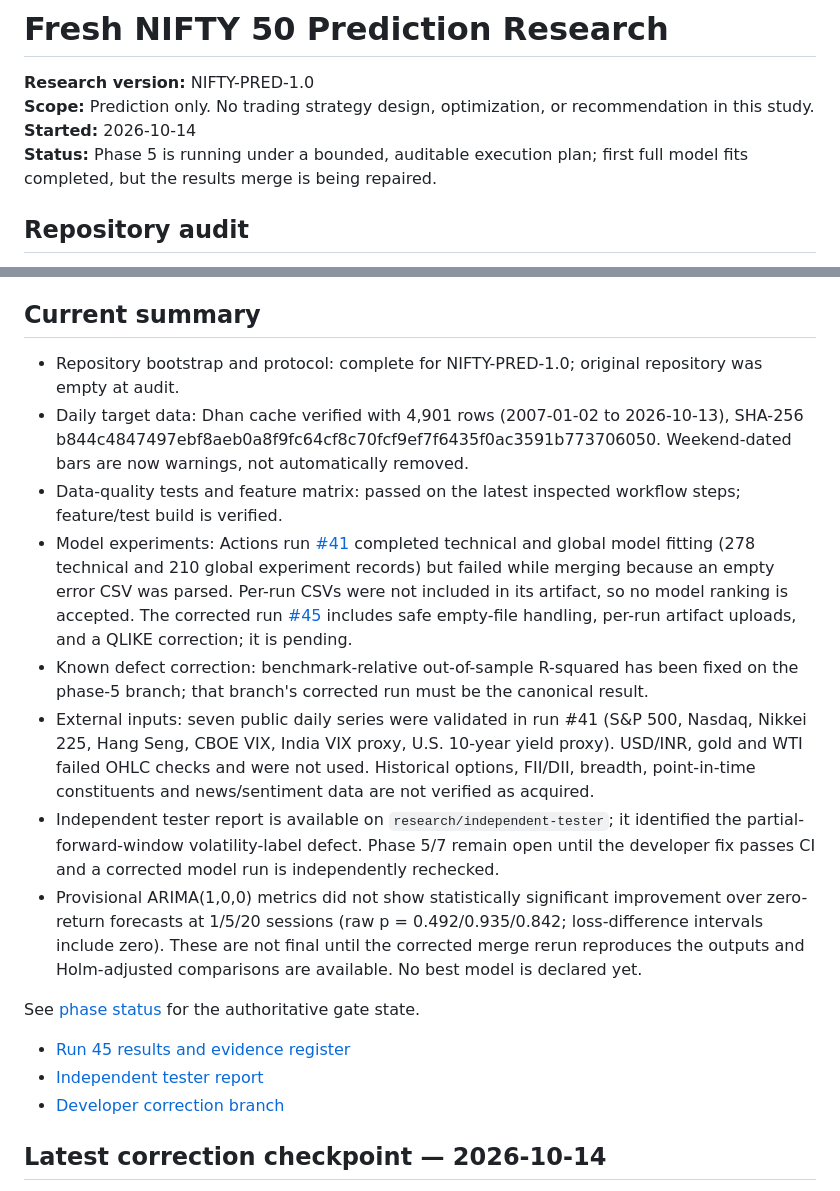
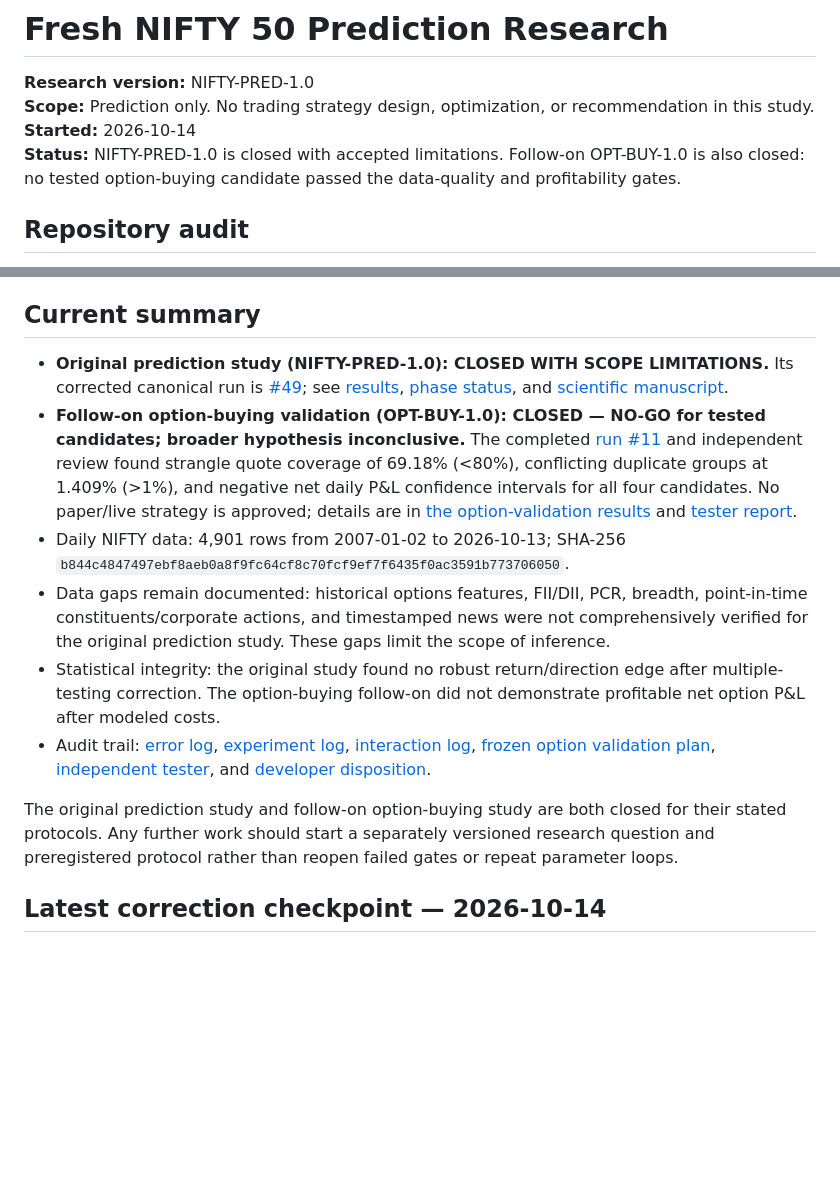
Before and after one commit to vishnuvcr/Naked-Options-v2, a Markdown page: README.md, 2 parts joined by grey strips. Rendered like a GitHub page; blank space fills up the shorter version.

Commit message:
docs: reconcile README summary with closed research phases

```diff
--- a/README.md
+++ b/README.md
@@ -3,7 +3,7 @@
 **Research version:** NIFTY-PRED-1.0
 **Scope:** Prediction only. No trading strategy design, optimization, or recommendation in this study.
 **Started:** 2026-10-14
-**Status:** Phase 5 is running under a bounded, auditable execution plan; first full model fits completed, but the results merge is being repaired.
+**Status:** NIFTY-PRED-1.0 is closed with accepted limitations. Follow-on OPT-BUY-1.0 is also closed: no tested option-buying candidate passed the data-quality and profitability gates.
 
 ## Repository audit
 
@@ -34,20 +34,14 @@ No model will be declared best from training fit, shuffled validation, price-lev
 
 ## Current summary
 
-- Repository bootstrap and protocol: complete for NIFTY-PRED-1.0; original repository was empty at audit.
-- Daily target data: Dhan cache verified with 4,901 rows (2007-01-02 to 2026-10-13), SHA-256 b844c4847497ebf8aeb0a8f9fc64cf8c70fcf9ef7f6435f0ac3591b773706050. Weekend-dated bars are now warnings, not automatically removed.
-- Data-quality tests and feature matrix: passed on the latest inspected workflow steps; feature/test build is verified.
-- Model experiments: Actions run [#41](https://github.com/vishnuvcr/Naked-Options-v2/actions/runs/38526229786) completed technical and global model fitting (278 technical and 210 global experiment records) but failed while merging because an empty error CSV was parsed. Per-run CSVs were not included in its artifact, so no model ranking is accepted. The corrected run [#45](https://github.com/vishnuvcr/Naked-Options-v2/actions/runs/38527508857) includes safe empty-file handling, per-run artifact uploads, and a QLIKE correction; it is pending.
-- Known defect correction: benchmark-relative out-of-sample R-squared has been fixed on the phase-5 branch; that branch's corrected run must be the canonical result.
-- External inputs: seven public daily series were validated in run #41 (S&P 500, Nasdaq, Nikkei 225, Hang Seng, CBOE VIX, India VIX proxy, U.S. 10-year yield proxy). USD/INR, gold and WTI failed OHLC checks and were not used. Historical options, FII/DII, breadth, point-in-time constituents and news/sentiment data are not verified as acquired.
-- Independent tester report is available on `research/independent-tester`; it identified the partial-forward-window volatility-label defect. Phase 5/7 remain open until the developer fix passes CI and a corrected model run is independently rechecked.
-- Provisional ARIMA(1,0,0) metrics did not show statistically significant improvement over zero-return forecasts at 1/5/20 sessions (raw p = 0.492/0.935/0.842; loss-difference intervals include zero). These are not final until the corrected merge rerun reproduces the outputs and Holm-adjusted comparisons are available. No best model is declared yet.
+- **Original prediction study (NIFTY-PRED-1.0): CLOSED WITH SCOPE LIMITATIONS.** Its corrected canonical run is [#49](https://github.com/vishnuvcr/Naked-Options-v2/actions/runs/38533512128); see [results](research/RESULTS.md), [phase status](research/PHASE_STATUS.md), and [scientific manuscript](research/MANUSCRIPT.md).
+- **Follow-on option-buying validation (OPT-BUY-1.0): CLOSED — NO-GO for tested candidates; broader hypothesis inconclusive.** The completed [run #11](https://github.com/vishnuvcr/Naked-Options-v2/actions/runs/38548437384) and independent review found strangle quote coverage of 69.18% (<80%), conflicting duplicate groups at 1.409% (>1%), and negative net daily P&L confidence intervals for all four candidates. No paper/live strategy is approved; details are in [the option-validation results](research/option-validation/RESULTS.md) and [tester report](research/option-validation/TESTER_REPORT.md).
+- Daily NIFTY data: 4,901 rows from 2007-01-02 to 2026-10-13; SHA-256 `b844c4847497ebf8aeb0a8f9fc64cf8c70fcf9ef7f6435f0ac3591b773706050`.
+- Data gaps remain documented: historical options features, FII/DII, PCR, breadth, point-in-time constituents/corporate actions, and timestamped news were not comprehensively verified for the original prediction study. These gaps limit the scope of inference.
+- Statistical integrity: the original study found no robust return/direction edge after multiple-testing correction. The option-buying follow-on did not demonstrate profitable net option P&L after modeled costs.
+- Audit trail: [error log](research/ERROR_LOG.md), [experiment log](research/EXPERIMENT_LOG.md), [interaction log](research/INTERACTION_LOG.md), [frozen option validation plan](research/OPTION_BUYING_VALIDATION_PLAN.md), [independent tester](research/option-validation/TESTER_REPORT.md), and [developer disposition](research/option-validation/DEVELOPER_DISPOSITION.md).
 
-See [phase status](research/PHASE_STATUS.md) for the authoritative gate state.
-
-- [Run 45 results and evidence register](research/RESULTS.md)
-- [Independent tester report](https://github.com/vishnuvcr/Naked-Options-v2/blob/research/independent-tester/research/TESTER_REPORT.md)
-- [Developer correction branch](https://github.com/vishnuvcr/Naked-Options-v2/tree/research/developer-review)
+The original prediction study and follow-on option-buying study are both closed for their stated protocols. Any further work should start a separately versioned research question and preregistered protocol rather than reopen failed gates or repeat parameter loops.
 
 
 ## Latest correction checkpoint — 2026-10-14
```
